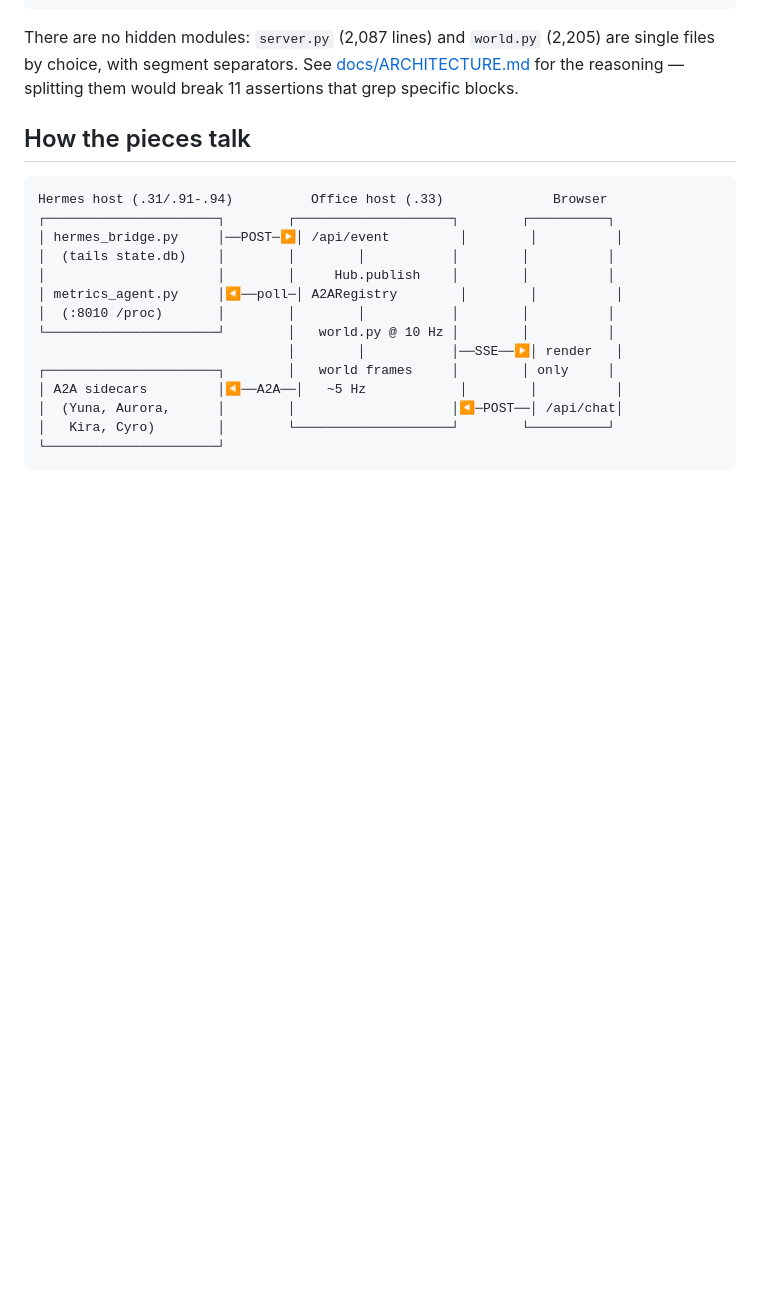
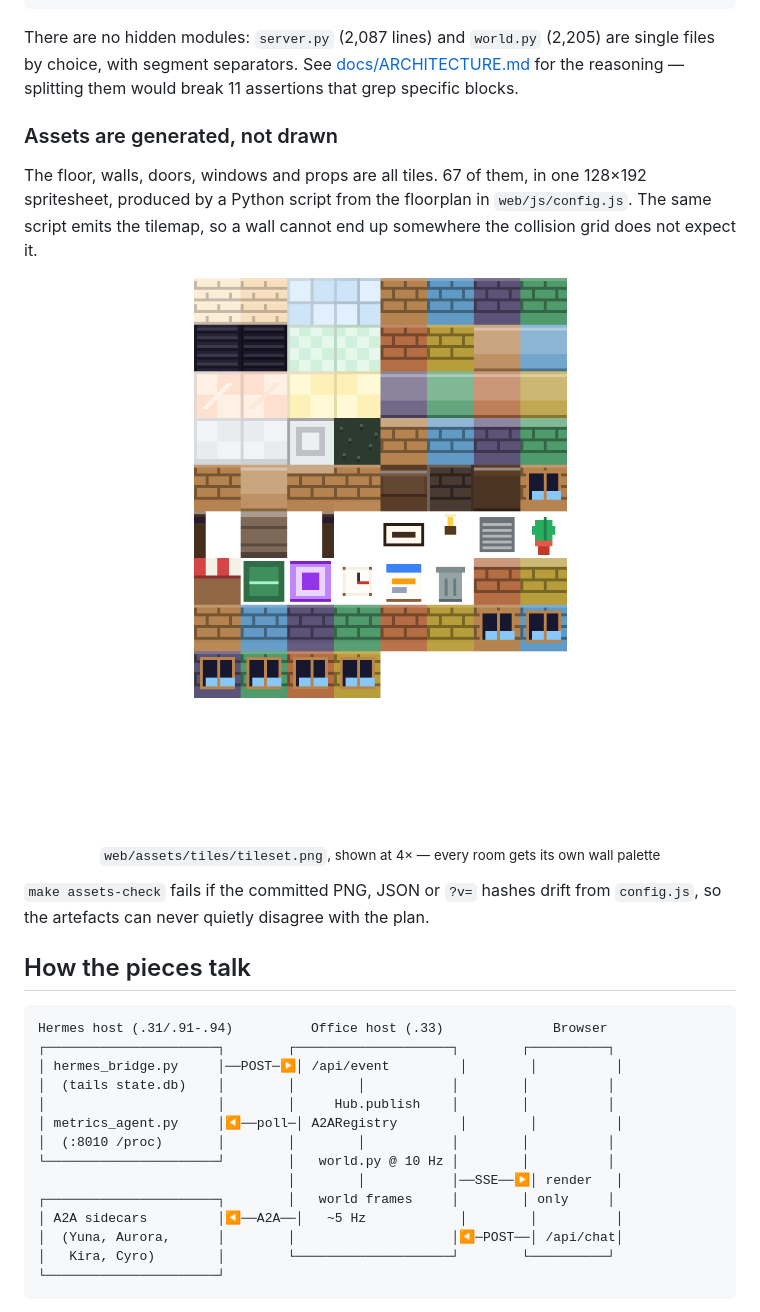
Before and after one commit to lamilearn/Lami-Office, a Markdown page: README.md, the part around one of its changes. GitHub-like rendering; pictures changed too: docs/img/tileset-4x.png (added); blank space fills up the shorter version.

Commit message:
docs(readme): add a screenshot and the tileset
Two images, both generated from the running build rather than hand-made:

  docs/img/office.png      Firefox headless against the live deployment,
                           1440x900, ?noloader=1 so the floor is rendered and
                           not the loading screen
  docs/img/tileset-4x.png  web/assets/tiles/tileset.png scaled 4x with nearest
                           neighbour, so a 128x192 sheet is legible

The hero shot goes above the fold — it answers "what is this" faster than the
first paragraph can. The tileset sits next to the layout section, where it
explains what the asset generator actually produces.

Neither is a decorative screenshot of a menu; both show things the code in this
repo builds.

Verified: node tests/run_all_e2e.js 378/378, both image paths resolve.

```diff
--- a/README.md
+++ b/README.md
@@ -79,6 +81,22 @@ There are no hidden modules: `server.py` (2,087 lines) and `world.py` (2,205) ar
 single files by choice, with segment separators. See
 [docs/ARCHITECTURE.md](docs/ARCHITECTURE.md#why-serverpy-is-one-file) for the reasoning —
 splitting them would break 11 assertions that grep specific blocks.
+
+### Assets are generated, not drawn
+
+The floor, walls, doors, windows and props are all tiles. 67 of them, in one
+128×192 spritesheet, produced by a Python script from the floorplan in
+`web/js/config.js`. The same script emits the tilemap, so a wall cannot end up
+somewhere the collision grid does not expect it.
+
+<p align="center">
+  <img src="docs/img/tileset-4x.png" alt="67 tiles: floors per room, brick and painted walls, door frames, windows, desks, monitors, plants, whiteboard, trashcan" width="384">
+  <br>
+  <sub><code>web/assets/tiles/tileset.png</code>, shown at 4× — every room gets its own wall palette</sub>
+</p>
+
+`make assets-check` fails if the committed PNG, JSON or `?v=` hashes drift from
+`config.js`, so the artefacts can never quietly disagree with the plan.
 
 ## How the pieces talk
 
```
Also changed, not shown: other parts of README.md (+2 -0 lines), docs/img/office.png (added).
